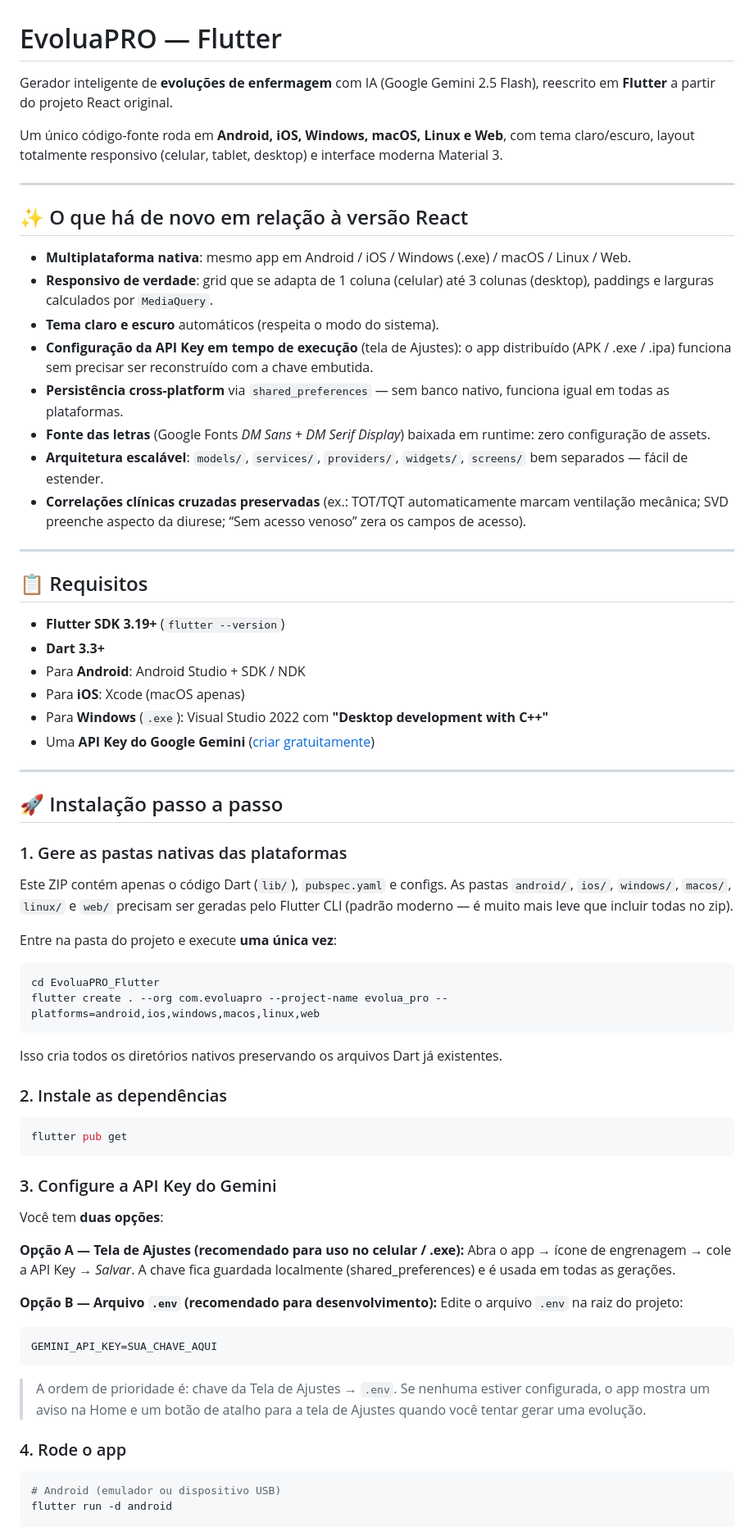
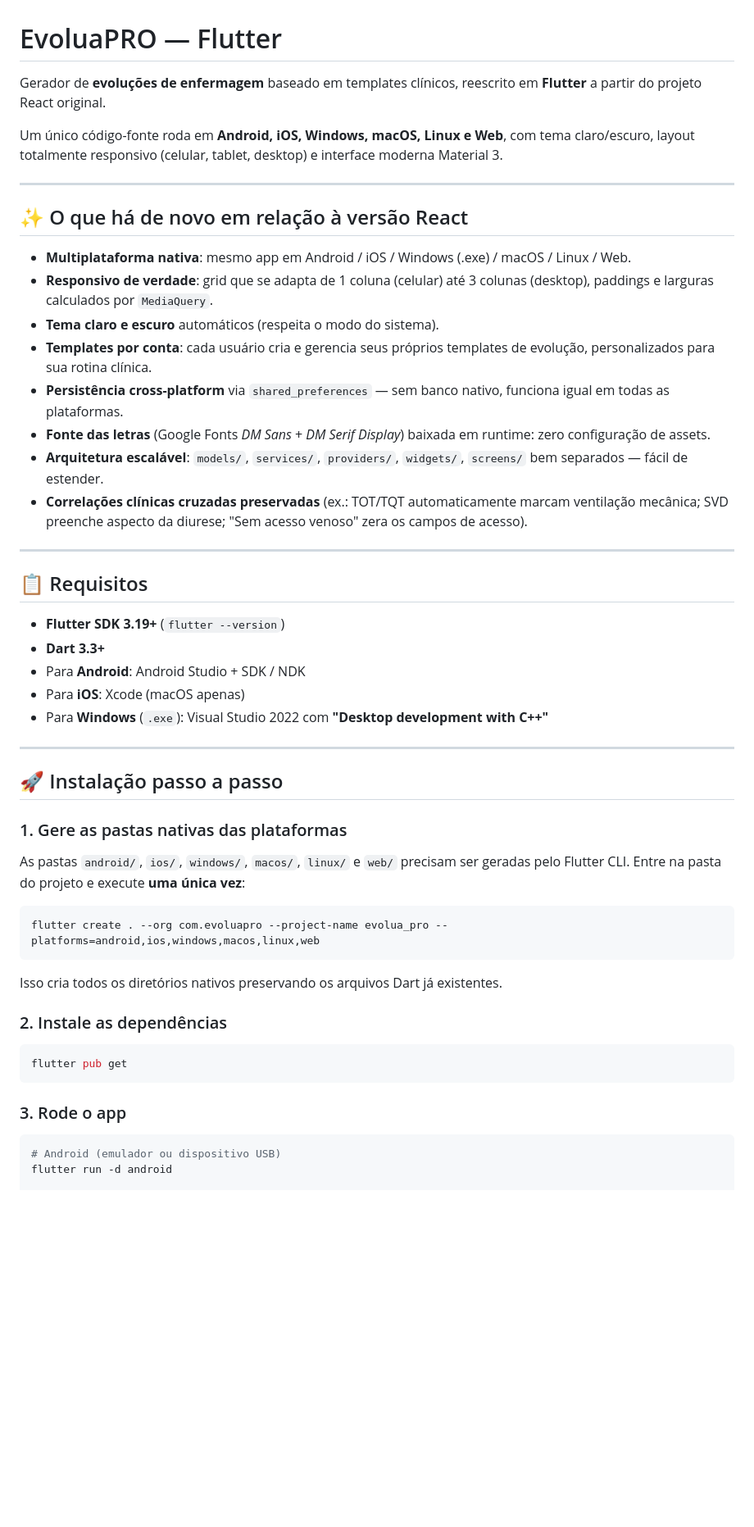
Before and after one commit to isxb/Gestao-e-Qualidade-de-Software-A3, a Markdown page: README.md, the part around one of its changes. Shown at 82% size. Rendered like a GitHub page; blank space fills up the shorter version.

````diff
--- a/README.md
+++ b/README.md
@@ -1,6 +1,6 @@
 # EvoluaPRO — Flutter
 
-Gerador inteligente de **evoluções de enfermagem** com IA (Google Gemini 2.5 Flash), reescrito em **Flutter** a partir do projeto React original.
+Gerador de **evoluções de enfermagem** baseado em templates clínicos, reescrito em **Flutter** a partir do projeto React original.
 
 Um único código-fonte roda em **Android, iOS, Windows, macOS, Linux e Web**, com tema claro/escuro, layout totalmente responsivo (celular, tablet, desktop) e interface moderna Material 3.
 
@@ -11,11 +11,11 @@ Um único código-fonte roda em **Android, iOS, Windows, macOS, Linux e Web**, c
 - **Multiplataforma nativa**: mesmo app em Android / iOS / Windows (.exe) / macOS / Linux / Web.
 - **Responsivo de verdade**: grid que se adapta de 1 coluna (celular) até 3 colunas (desktop), paddings e larguras calculados por `MediaQuery`.
 - **Tema claro e escuro** automáticos (respeita o modo do sistema).
-- **Configuração da API Key em tempo de execução** (tela de Ajustes): o app distribuído (APK / .exe / .ipa) funciona sem precisar ser reconstruído com a chave embutida.
+- **Templates por conta**: cada usuário cria e gerencia seus próprios templates de evolução, personalizados para sua rotina clínica.
 - **Persistência cross-platform** via `shared_preferences` — sem banco nativo, funciona igual em todas as plataformas.
 - **Fonte das letras** (Google Fonts *DM Sans* + *DM Serif Display*) baixada em runtime: zero configuração de assets.
 - **Arquitetura escalável**: `models/`, `services/`, `providers/`, `widgets/`, `screens/` bem separados — fácil de estender.
-- **Correlações clínicas cruzadas preservadas** (ex.: TOT/TQT automaticamente marcam ventilação mecânica; SVD preenche aspecto da diurese; “Sem acesso venoso” zera os campos de acesso).
+- **Correlações clínicas cruzadas preservadas** (ex.: TOT/TQT automaticamente marcam ventilação mecânica; SVD preenche aspecto da diurese; "Sem acesso venoso" zera os campos de acesso).
 
 ---
 
@@ -26,7 +26,6 @@ Um único código-fonte roda em **Android, iOS, Windows, macOS, Linux e Web**, c
 - Para **Android**: Android Studio + SDK / NDK
 - Para **iOS**: Xcode (macOS apenas)
 - Para **Windows** (`.exe`): Visual Studio 2022 com **"Desktop development with C++"**
-- Uma **API Key do Google Gemini** ([criar gratuitamente](https://aistudio.google.com/app/apikey))
 
 ---
 
@@ -34,12 +33,9 @@ Um único código-fonte roda em **Android, iOS, Windows, macOS, Linux e Web**, c
 
 ### 1. Gere as pastas nativas das plataformas
 
-Este ZIP contém apenas o código Dart (`lib/`), `pubspec.yaml` e configs. As pastas `android/`, `ios/`, `windows/`, `macos/`, `linux/` e `web/` precisam ser geradas pelo Flutter CLI (padrão moderno — é muito mais leve que incluir todas no zip).
-
-Entre na pasta do projeto e execute **uma única vez**:
+As pastas `android/`, `ios/`, `windows/`, `macos/`, `linux/` e `web/` precisam ser geradas pelo Flutter CLI. Entre na pasta do projeto e execute **uma única vez**:
 
 ```bash
-cd EvoluaPRO_Flutter
 flutter create . --org com.evoluapro --project-name evolua_pro --platforms=android,ios,windows,macos,linux,web
 ```
 
@@ -51,24 +47,7 @@ Isso cria todos os diretórios nativos preservando os arquivos Dart já existent
 flutter pub get
 ```
 
-### 3. Configure a API Key do Gemini
-
-Você tem **duas opções**:
-
-**Opção A — Tela de Ajustes (recomendado para uso no celular / .exe):**
-Abra o app → ícone de engrenagem → cole a API Key → *Salvar*.
-A chave fica guardada localmente (shared_preferences) e é usada em todas as gerações.
-
-**Opção B — Arquivo `.env` (recomendado para desenvolvimento):**
-Edite o arquivo `.env` na raiz do projeto:
-
-```
-GEMINI_API_KEY=SUA_CHAVE_AQUI
-```
-
-> A ordem de prioridade é: chave da Tela de Ajustes → `.env`. Se nenhuma estiver configurada, o app mostra um aviso na Home e um botão de atalho para a tela de Ajustes quando você tentar gerar uma evolução.
-
-### 4. Rode o app
+### 3. Rode o app
 
 ```bash
 # Android (emulador ou dispositivo USB)
````
Also changed, not shown: other parts of README.md (+8 -7 lines).
